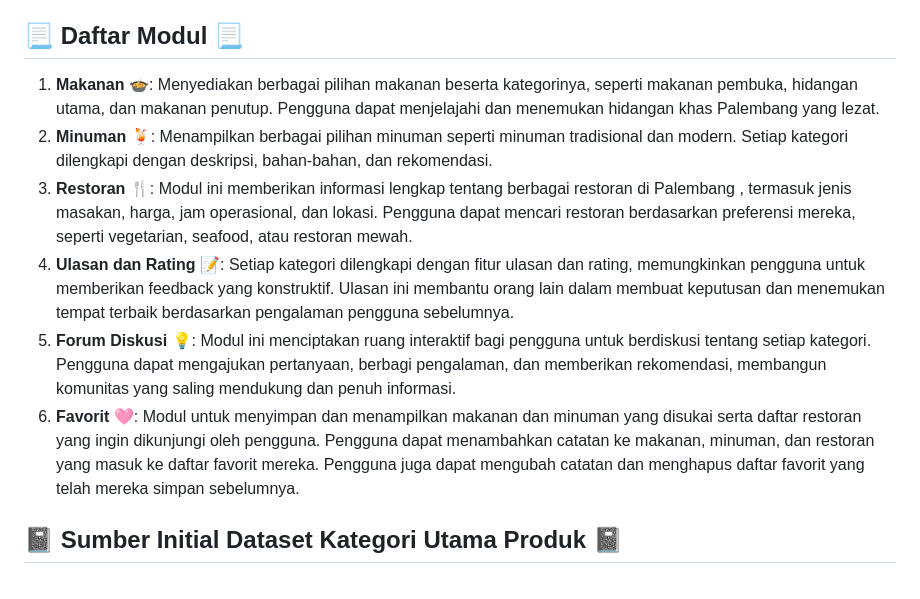
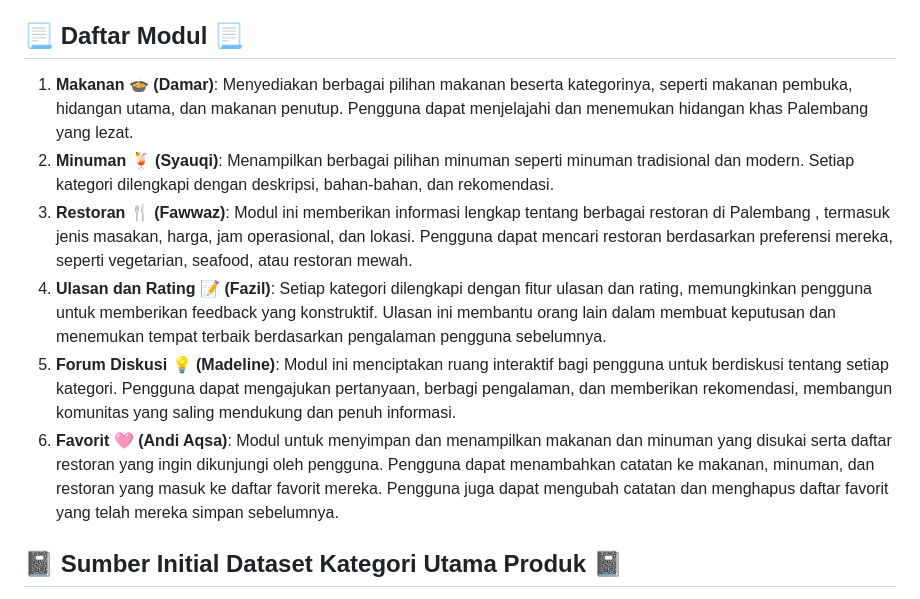
Before and after one commit to D02-PBP-2024/RasaPalembang, a Markdown page: README.md, the part around the change. Drawn GitHub-style.

Commit message:
docs: update README.md

```diff
--- a/README.md
+++ b/README.md
@@ -19,12 +19,12 @@ Dalam mencari restoran, wisatawan cenderung bertanya atau mengunjungi restoran y
 
 ## 📃 Daftar Modul 📃
 
-1. **Makanan 🍲**: Menyediakan berbagai pilihan makanan beserta kategorinya, seperti makanan pembuka, hidangan utama, dan makanan penutup. Pengguna dapat menjelajahi dan menemukan hidangan khas Palembang yang lezat.
-2. **Minuman 🍹**: Menampilkan berbagai pilihan minuman seperti minuman tradisional dan modern. Setiap kategori dilengkapi dengan deskripsi, bahan-bahan, dan rekomendasi.
-3. **Restoran 🍴**: Modul ini memberikan informasi lengkap tentang berbagai restoran di Palembang , termasuk jenis masakan, harga, jam operasional, dan lokasi. Pengguna dapat mencari restoran berdasarkan preferensi mereka, seperti vegetarian, seafood, atau restoran mewah.
-4. **Ulasan dan Rating 📝**: Setiap kategori dilengkapi dengan fitur ulasan dan rating, memungkinkan pengguna untuk memberikan feedback yang konstruktif. Ulasan ini membantu orang lain dalam membuat keputusan dan menemukan tempat terbaik berdasarkan pengalaman pengguna sebelumnya.
-5. **Forum Diskusi 💡**: Modul ini menciptakan ruang interaktif bagi pengguna untuk berdiskusi tentang setiap kategori. Pengguna dapat mengajukan pertanyaan, berbagi pengalaman, dan memberikan rekomendasi, membangun komunitas yang saling mendukung dan penuh informasi.
-6. **Favorit 🩷**: Modul untuk menyimpan dan menampilkan makanan dan minuman yang disukai serta daftar restoran yang ingin dikunjungi oleh pengguna. Pengguna dapat menambahkan catatan ke makanan, minuman, dan restoran yang masuk ke daftar favorit mereka. Pengguna juga dapat mengubah catatan dan menghapus daftar favorit yang telah mereka simpan sebelumnya.
+1. **Makanan 🍲 (Damar)**: Menyediakan berbagai pilihan makanan beserta kategorinya, seperti makanan pembuka, hidangan utama, dan makanan penutup. Pengguna dapat menjelajahi dan menemukan hidangan khas Palembang yang lezat.
+2. **Minuman 🍹 (Syauqi)**: Menampilkan berbagai pilihan minuman seperti minuman tradisional dan modern. Setiap kategori dilengkapi dengan deskripsi, bahan-bahan, dan rekomendasi.
+3. **Restoran 🍴 (Fawwaz)**: Modul ini memberikan informasi lengkap tentang berbagai restoran di Palembang , termasuk jenis masakan, harga, jam operasional, dan lokasi. Pengguna dapat mencari restoran berdasarkan preferensi mereka, seperti vegetarian, seafood, atau restoran mewah.
+4. **Ulasan dan Rating 📝 (Fazil)**: Setiap kategori dilengkapi dengan fitur ulasan dan rating, memungkinkan pengguna untuk memberikan feedback yang konstruktif. Ulasan ini membantu orang lain dalam membuat keputusan dan menemukan tempat terbaik berdasarkan pengalaman pengguna sebelumnya.
+5. **Forum Diskusi 💡 (Madeline)**: Modul ini menciptakan ruang interaktif bagi pengguna untuk berdiskusi tentang setiap kategori. Pengguna dapat mengajukan pertanyaan, berbagi pengalaman, dan memberikan rekomendasi, membangun komunitas yang saling mendukung dan penuh informasi.
+6. **Favorit 🩷 (Andi Aqsa)**: Modul untuk menyimpan dan menampilkan makanan dan minuman yang disukai serta daftar restoran yang ingin dikunjungi oleh pengguna. Pengguna dapat menambahkan catatan ke makanan, minuman, dan restoran yang masuk ke daftar favorit mereka. Pengguna juga dapat mengubah catatan dan menghapus daftar favorit yang telah mereka simpan sebelumnya.
 
 ## 📓 Sumber Initial Dataset Kategori Utama Produk 📓
 
```
